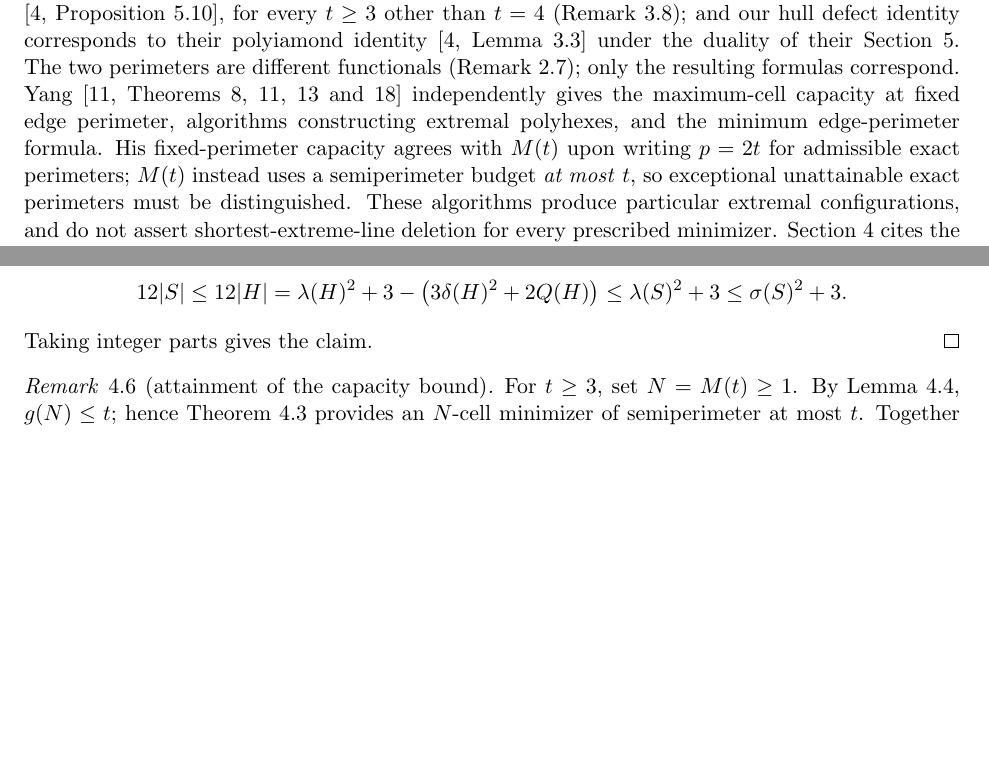
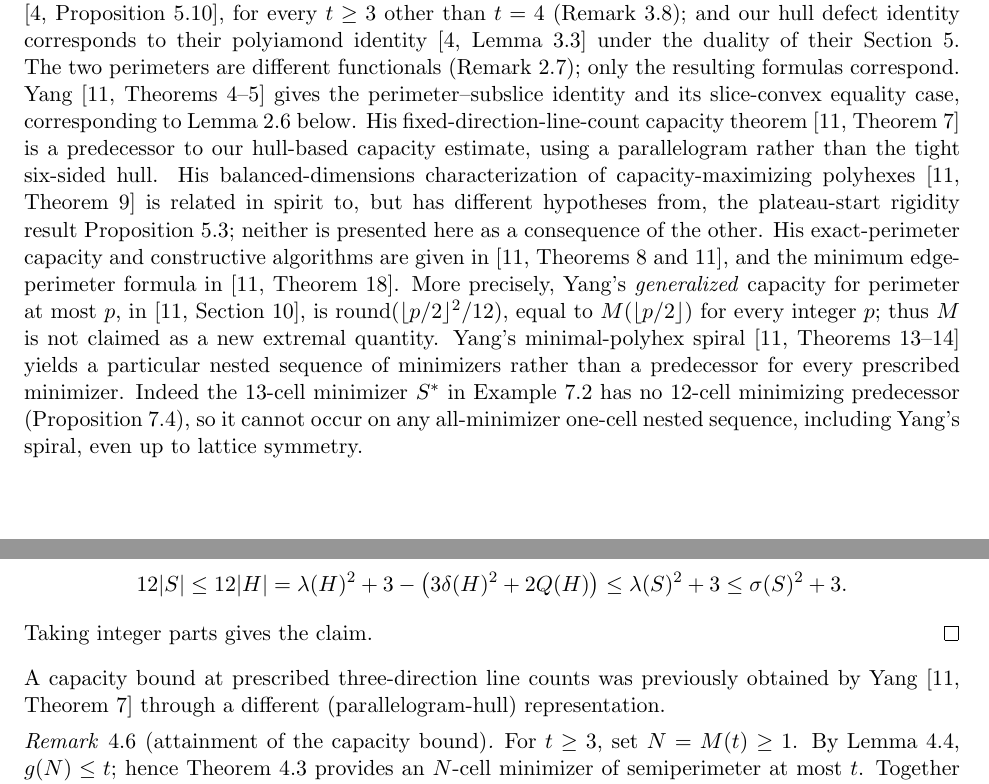
Before and after one commit to deficit-structure-lab/edge-perimeter-polyhex-growth, a LaTeX paper (paper/en/main.tex): two parts of pages 3 and 11 of 21, joined at a grey line, cut so that both start at the same text, the shorter picture padded with empty space. Compiled offline with pdfLaTeX.

Commit message:
Complete Yang attribution and correct generalized capacity; distinguish 1993 circumscribing results

```diff
--- a/paper/en/main.tex
+++ b/paper/en/main.tex
@@ -198,14 +198,30 @@ maximum-size function of F\"ulep and Sieben for the site perimeter of polyhexes
 our hull defect identity corresponds to their polyiamond identity
 \cite[Lemma~3.3]{FulepSieben2010} under the duality of their Section~5. The two perimeters are
 different functionals (Remark~\ref{rem:site}); only the resulting formulas correspond.
-Yang \cite[Theorems~8, 11, 13 and 18]{Yang2002} independently gives the
-maximum-cell capacity at fixed edge perimeter, algorithms constructing extremal
-polyhexes, and the minimum edge-perimeter formula. His fixed-perimeter capacity
-agrees with \(M(t)\) upon writing \(p=2t\) for admissible exact perimeters;
-\(M(t)\) instead uses a semiperimeter budget \emph{at most} \(t\), so exceptional
-unattainable exact perimeters must be distinguished. These algorithms produce
-particular extremal configurations, and do not assert shortest-extreme-line
-deletion for every prescribed minimizer.
+Yang \cite[Theorems~4--5]{Yang2002} gives the perimeter--subslice
+identity and its slice-convex equality case, corresponding to
+Lemma~\ref{lem:runs} below. His fixed-direction-line-count capacity theorem
+\cite[Theorem~7]{Yang2002} is a predecessor to our hull-based capacity
+estimate, using a parallelogram rather than the tight six-sided hull.
+His balanced-dimensions characterization of capacity-maximizing
+polyhexes \cite[Theorem~9]{Yang2002} is related in spirit to, but has
+different hypotheses from, the plateau-start rigidity result
+Proposition~\ref{pro:rigidity}; neither is presented here as a consequence
+of the other. His exact-perimeter capacity and constructive algorithms
+are given in \cite[Theorems~8 and 11]{Yang2002}, and the minimum
+edge-perimeter formula in \cite[Theorem~18]{Yang2002}.
+More precisely, Yang's \emph{generalized} capacity for perimeter at most
+\(p\), in \cite[Section~10]{Yang2002}, is
+\(\operatorname{round}(\lfloor p/2\rfloor^2/12)\), equal to
+\(M(\lfloor p/2\rfloor)\) for every integer \(p\); thus \(M\) is
+not claimed as a new extremal quantity. Yang's minimal-polyhex spiral
+\cite[Theorems~13--14]{Yang2002} yields a particular nested sequence of
+minimizers rather than a predecessor for every prescribed minimizer.
+Indeed the \(13\)-cell minimizer \(S^\ast\) in Example~\ref{ex:13}
+has no \(12\)-cell minimizing predecessor (Proposition~\ref{pro:nopred}),
+so it cannot occur on any all-minimizer one-cell nested sequence,
+including Yang's spiral, even up to lattice symmetry.
+
 Section~\ref{sec:capacity} cites the minimum edge-perimeter formula while retaining a
 self-contained hull proof of the capacity bound and minimizer convexity.
 
@@ -811,6 +849,10 @@ and \ref{lem:runs},
 \]
 Taking integer parts gives the claim.
 \end{proof}
+\noindent A capacity bound at prescribed three-direction line counts was
+previously obtained by Yang \cite[Theorem~7]{Yang2002} through a different
+(parallelogram-hull) representation.
+
 
 \begin{remark}[attainment of the capacity bound]
 For \(t\ge3\), set \(N=M(t)\ge1\). By Lemma~\ref{lem:cap-equiv},
```
Also changed, not shown: paper/en/main.tex (22 more changed lines).
